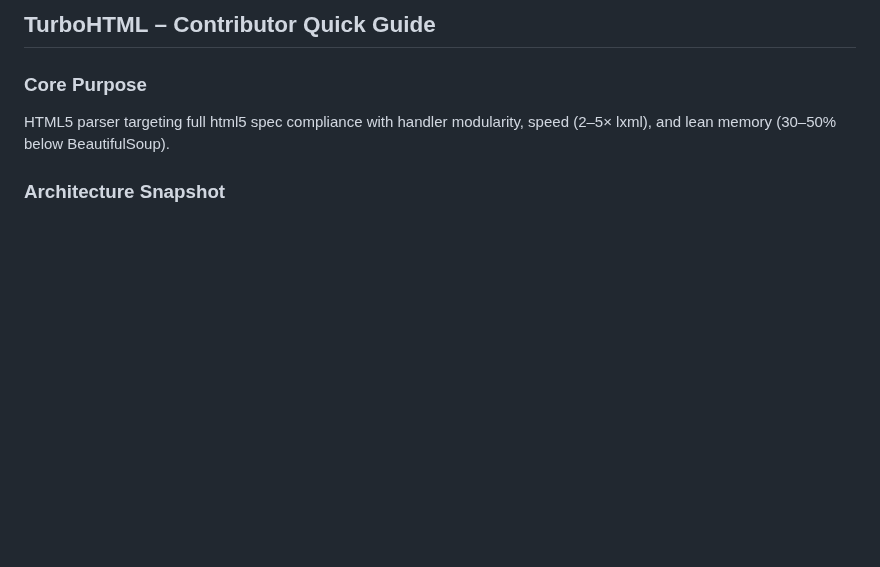
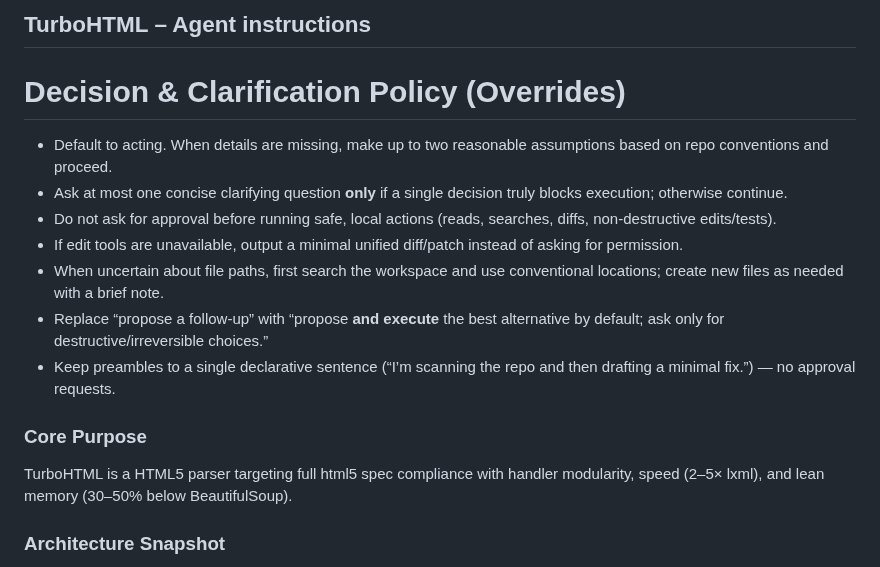
Before and after one commit to EmilStenstrom/turbohtml, a Markdown page: .github/copilot-instructions.md, the part around the change. GitHub-like rendering; blank space fills up the shorter version.

Commit message:
Refactor copilot instructions: update title and enhance decision-making guidelines for contributors, clarifying actions and expectations.

```diff
--- a/.github/copilot-instructions.md
+++ b/.github/copilot-instructions.md
@@ -1,7 +1,17 @@
-## TurboHTML – Contributor Quick Guide
+## TurboHTML – Agent instructions
+
+# Decision & Clarification Policy (Overrides)
+
+- Default to acting. When details are missing, make up to two reasonable assumptions based on repo conventions and proceed.
+- Ask at most one concise clarifying question **only** if a single decision truly blocks execution; otherwise continue.
+- Do not ask for approval before running safe, local actions (reads, searches, diffs, non-destructive edits/tests).
+- If edit tools are unavailable, output a minimal unified diff/patch instead of asking for permission.
+- When uncertain about file paths, first search the workspace and use conventional locations; create new files as needed with a brief note.
+- Replace “propose a follow-up” with “propose **and execute** the best alternative by default; ask only for destructive/irreversible choices.”
+- Keep preambles to a single declarative sentence (“I’m scanning the repo and then drafting a minimal fix.”) — no approval requests.
 
 ### Core Purpose
-HTML5 parser targeting full html5 spec compliance with handler modularity, speed (2–5× lxml), and lean memory (30–50% below BeautifulSoup).
+TurboHTML is a HTML5 parser targeting full html5 spec compliance with handler modularity, speed (2–5× lxml), and lean memory (30–50% below BeautifulSoup).
 
 ### Architecture Snapshot
 - Tokenizer (`tokenizer.py`): Spec state machines (incl. RAWTEXT). No exception-driven flow.
```
